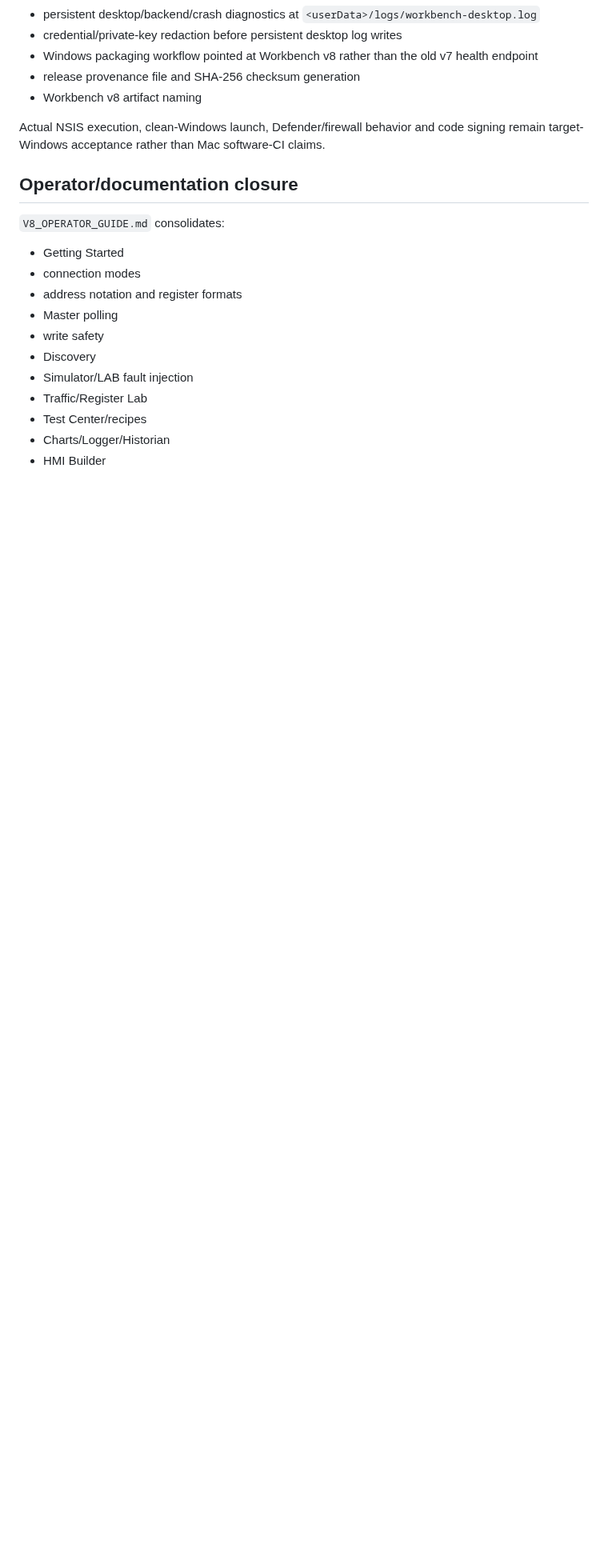
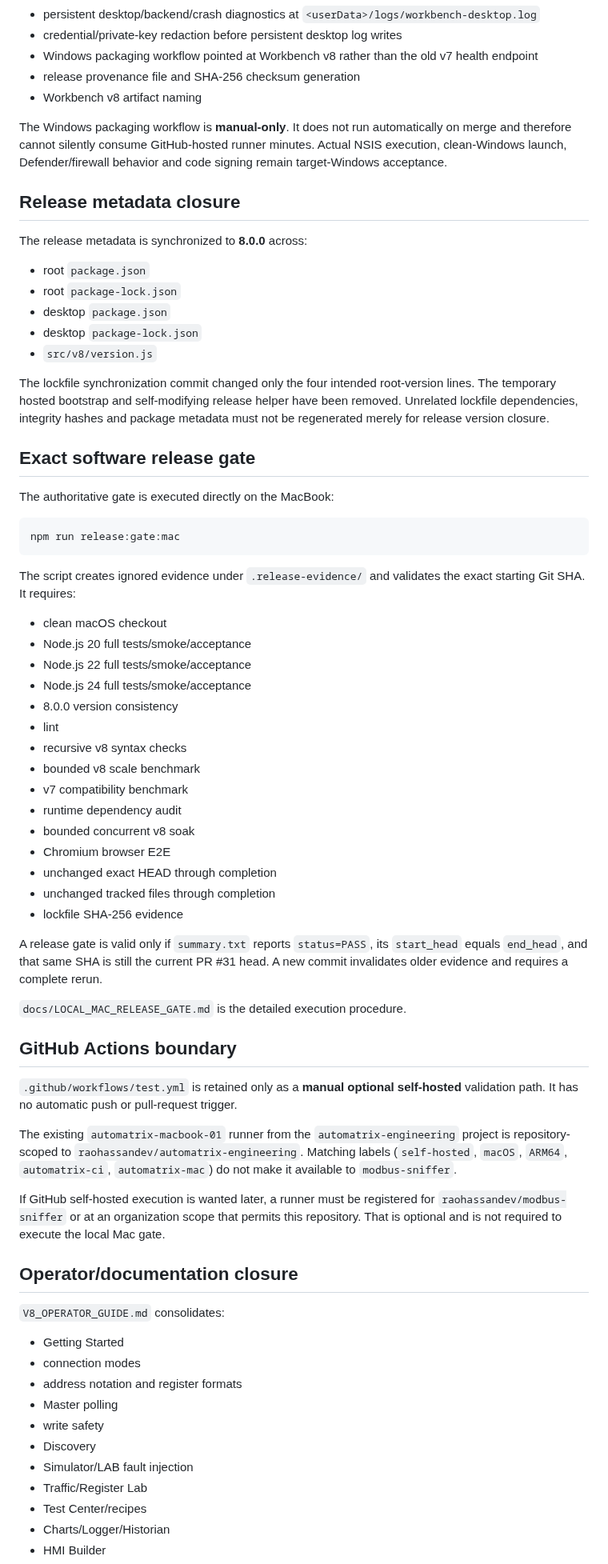
Before and after one commit to raohassandev/modbus-sniffer, a Markdown page: docs/V8_RELEASE_CLOSURE.md, the part around one of its changes. Shown at 80% size. GitHub-like rendering; blank space fills up the shorter version.

Commit message:
docs: finalize local Mac release closure boundary

````diff
--- a/docs/V8_RELEASE_CLOSURE.md
+++ b/docs/V8_RELEASE_CLOSURE.md
@@ -137,7 +141,57 @@ Source-level desktop release work now includes:
 - release provenance file and SHA-256 checksum generation
 - Workbench v8 artifact naming
 
-Actual NSIS execution, clean-Windows launch, Defender/firewall behavior and code signing remain target-Windows acceptance rather than Mac software-CI claims.
+The Windows packaging workflow is **manual-only**. It does not run automatically on merge and therefore cannot silently consume GitHub-hosted runner minutes. Actual NSIS execution, clean-Windows launch, Defender/firewall behavior and code signing remain target-Windows acceptance.
+
+## Release metadata closure
+
+The release metadata is synchronized to **8.0.0** across:
+
+- root `package.json`
+- root `package-lock.json`
+- desktop `package.json`
+- desktop `package-lock.json`
+- `src/v8/version.js`
+
+The lockfile synchronization commit changed only the four intended root-version lines. The temporary hosted bootstrap and self-modifying release helper have been removed. Unrelated lockfile dependencies, integrity hashes and package metadata must not be regenerated merely for release version closure.
+
+## Exact software release gate
+
+The authoritative gate is executed directly on the MacBook:
+
+```bash
+npm run release:gate:mac
+```
+
+The script creates ignored evidence under `.release-evidence/` and validates the exact starting Git SHA. It requires:
+
+- clean macOS checkout
+- Node.js 20 full tests/smoke/acceptance
+- Node.js 22 full tests/smoke/acceptance
+- Node.js 24 full tests/smoke/acceptance
+- 8.0.0 version consistency
+- lint
+- recursive v8 syntax checks
+- bounded v8 scale benchmark
+- v7 compatibility benchmark
+- runtime dependency audit
+- bounded concurrent v8 soak
+- Chromium browser E2E
+- unchanged exact HEAD through completion
+- unchanged tracked files through completion
+- lockfile SHA-256 evidence
+
+A release gate is valid only if `summary.txt` reports `status=PASS`, its `start_head` equals `end_head`, and that same SHA is still the current PR #31 head. A new commit invalidates older evidence and requires a complete rerun.
+
+`docs/LOCAL_MAC_RELEASE_GATE.md` is the detailed execution procedure.
+
+## GitHub Actions boundary
+
+`.github/workflows/test.yml` is retained only as a **manual optional self-hosted** validation path. It has no automatic push or pull-request trigger.
+
+The existing `automatrix-macbook-01` runner from the `automatrix-engineering` project is repository-scoped to `raohassandev/automatrix-engineering`. Matching labels (`self-hosted`, `macOS`, `ARM64`, `automatrix-ci`, `automatrix-mac`) do not make it available to `modbus-sniffer`.
+
+If GitHub self-hosted execution is wanted later, a runner must be registered for `raohassandev/modbus-sniffer` or at an organization scope that permits this repository. That is optional and is not required to execute the local Mac gate.
 
 ## Operator/documentation closure
 
````
Also changed, not shown: other parts of docs/V8_RELEASE_CLOSURE.md (+20 -37 lines).
